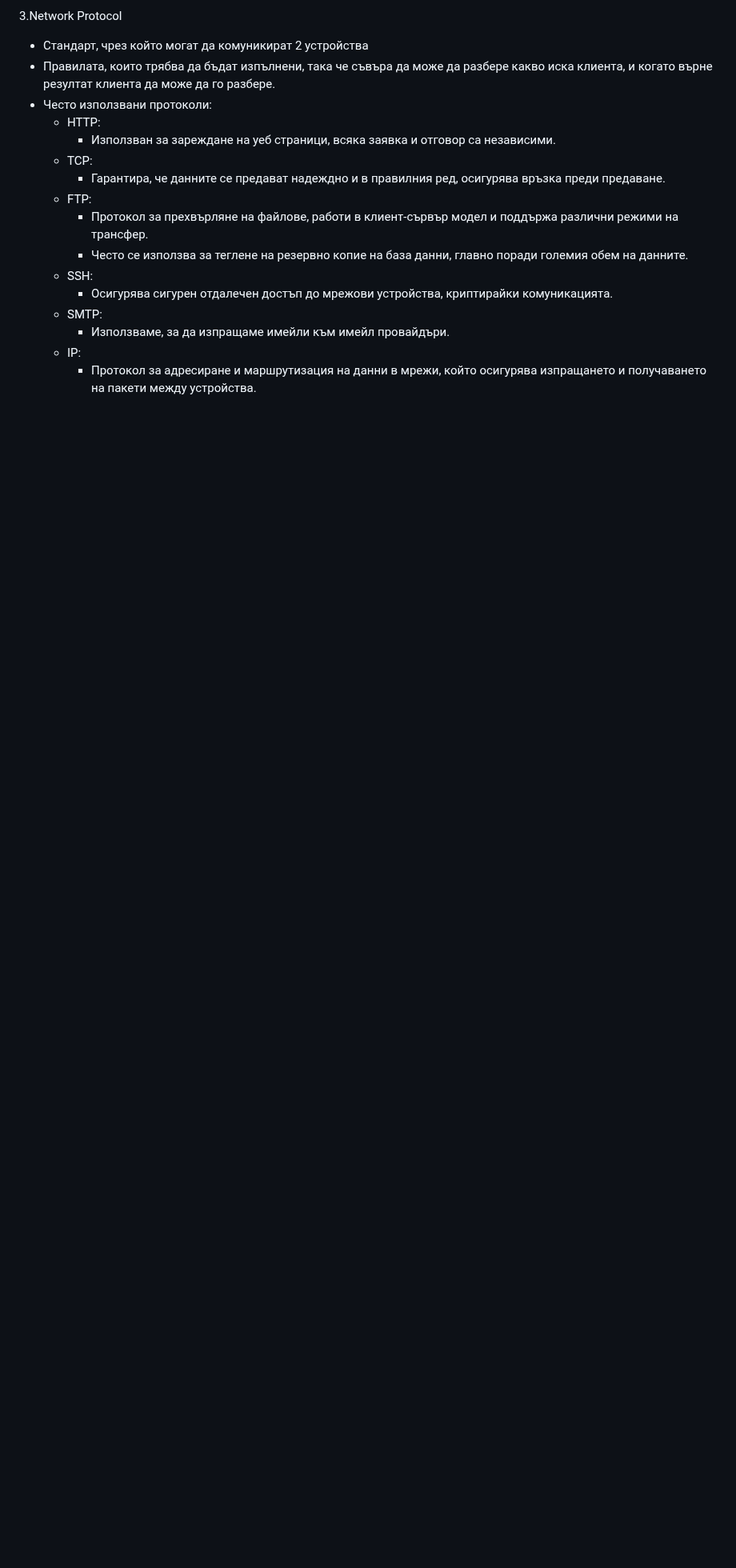
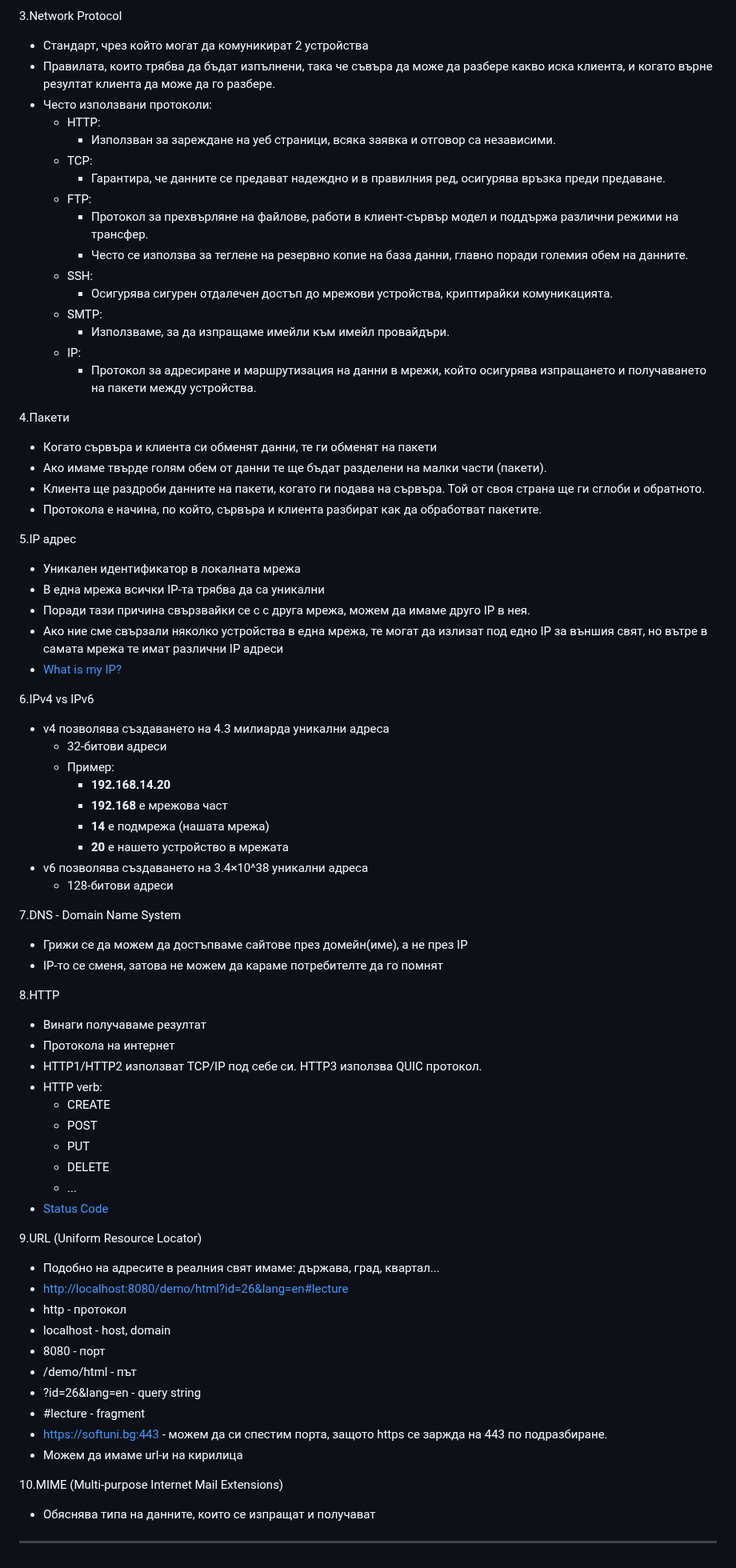
Before and after one commit to HristianBalevski/Django-Basics, a Markdown page: README.md, the part around the change. Shown at 80% size. GitHub-like rendering; blank space fills up the shorter version.

```diff
--- a/README.md
+++ b/README.md
@@ -59,3 +59,67 @@
       - Използваме, за да изпращаме имейли към имейл провайдъри.
     - IP:
       - Протокол за адресиране и маршрутизация на данни в мрежи, който осигурява изпращането и получаването на пакети между устройства.
+
+ 4.Пакети
+
+   - Когато сървъра и клиента си обменят данни, те ги обменят на пакети
+   - Ако имаме твърде голям обем от данни те ще бъдат разделени на малки части (пакети).
+   - Клиента ще раздроби данните на пакети, когато ги подава на сървъра. Той от своя страна ще ги сглоби и обратното.
+   - Протокола е начина, по който, сървъра и клиента разбират как да обработват пакетите.
+
+5.IP адрес
+
+  - Уникален идентификатор в локалната мрежа
+  - В една мрежа всички IP-та трябва да са уникални
+  - Поради тази причина свързвайки се с с друга мрежа, можем да имаме друго IP в нея.
+  - Ако ние сме свързали няколко устройства в една мрежа, те могат да излизат под едно IP за външия свят, но вътре в самата мрежа те имат различни IP адреси
+  - [What is my IP?](https://whatismyipaddress.com/)
+
+6.IPv4 vs IPv6
+
+  - v4 позволява създаването на 4.3 милиарда уникални адреса
+    - 32-битови адреси
+    - Пример:
+      - **192.168.14.20**
+      - **192.168** е мрежова част
+      - **14** е подмрежа (нашата мрежа)
+      - **20** е нашето устройство в мрежата
+  - v6 позволява създаването на 3.4×10^38 уникални адреса
+    - 128-битови адреси
+
+7.DNS - Domain Name System
+
+  - Грижи се да можем да достъпваме сайтове през домейн(име), а не през IP
+  - IP-то се сменя, затова не можем да караме потребителте да го помнят
+
+8.HTTP
+
+  - Винаги получаваме резултат
+  - Протокола на интернет
+  - HTTP1/HTTP2 използват TCP/IP под себе си. HTTP3 използва QUIC протокол.
+  - HTTP verb:
+    - CREATE
+    - POST
+    - PUT
+    - DELETE
+    - ...
+  - [Status Code](https://http.cat/)
+
+9.URL (Uniform Resource Locator)
+
+  - Подобно на адресите в реалния свят имаме: държава, град, квартал...
+  - [http://localhost:8080/demo/html?id=26&lang=en#lecture](http://localhost:8080/demo/html?id=26&lang=en#lecture)
+  - http - протокол
+  - localhost - host, domain
+  - 8080 - порт
+  - /demo/html - път
+  - ?id=26&lang=en - query string
+  - #lecture - fragment
+  - [https://softuni.bg:443](https://softuni.bg:443) - можем да си спестим порта, защото https се заржда на 443 по подразбиране.
+  - Можем да имаме url-и на кирилица
+
+10.MIME (Multi-purpose Internet Mail Extensions)
+
+  - Обяснява типа на данните, които се изпращат и получават
+
+---
```
